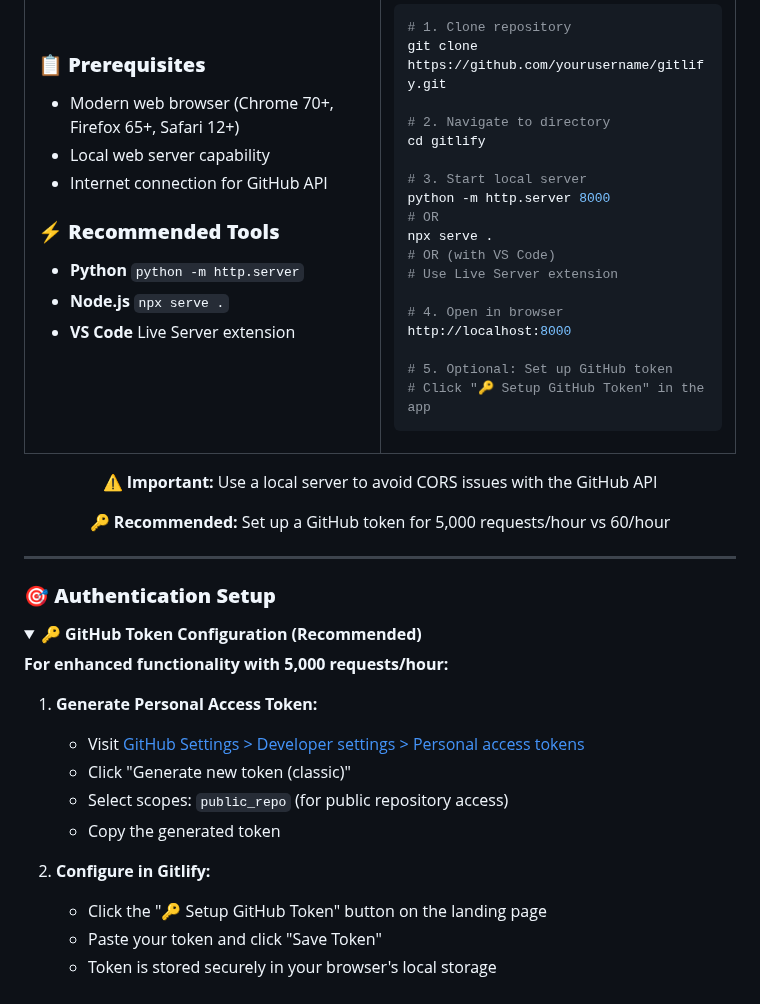
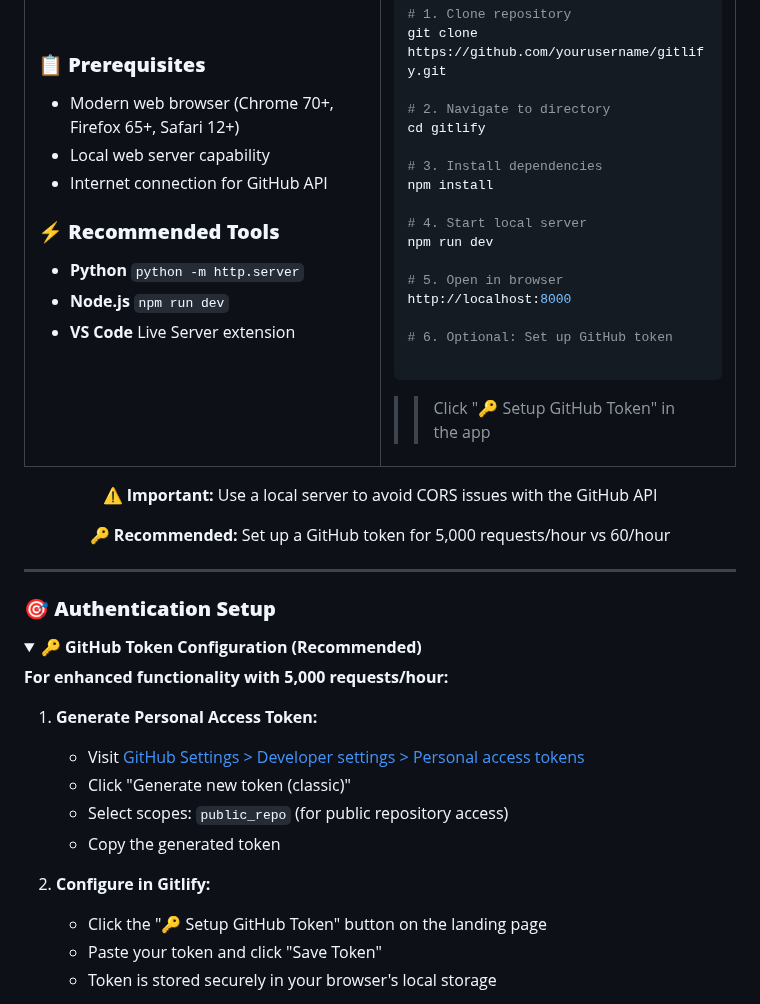
Before and after one commit to JonesKwameOsei/gitlify, a Markdown page: README.md, the part around one of its changes. Drawn GitHub-style; folded sections open.

Commit message:
Updated README.md: readme file updated with new functionalities.

````diff
--- a/README.md
+++ b/README.md
@@ -360,7 +360,7 @@ graph TD
 ### **⚡ Recommended Tools**
 
 - **Python** `python -m http.server`
-- **Node.js** `npx serve .`
+- **Node.js** `npm run dev`
 - **VS Code** Live Server extension
 
 </td>
@@ -375,19 +375,20 @@ git clone https://github.com/yourusername/gitlify.git
 # 2. Navigate to directory
 cd gitlify
 
-# 3. Start local server
-python -m http.server 8000
-# OR
-npx serve .
-# OR (with VS Code)
-# Use Live Server extension
+# 3. Install dependencies
+npm install
 
-# 4. Open in browser
+# 4. Start local server
+npm run dev
+
+# 5. Open in browser
 http://localhost:8000
 
-# 5. Optional: Set up GitHub token
-# Click "🔑 Setup GitHub Token" in the app
+# 6. Optional: Set up GitHub token
+
 ```
+
+> > Click "🔑 Setup GitHub Token" in the app
 
 </td>
 </tr>
@@ -411,12 +412,15 @@ http://localhost:8000
 **For enhanced functionality with 5,000 requests/hour:**
 
 1. **Generate Personal Access Token:**
-   - Visit [GitHub Settings > Developer settings > Personal access tokens](https://github.com/settings/tokens)
+
+   - Visit
+     [GitHub Settings > Developer settings > Personal access tokens](https://github.com/settings/tokens)
    - Click "Generate new token (classic)"
    - Select scopes: `public_repo` (for public repository access)
    - Copy the generated token
 
 2. **Configure in Gitlify:**
+
    - Click the "🔑 Setup GitHub Token" button on the landing page
    - Paste your token and click "Save Token"
    - Token is stored securely in your browser's local storage
````
Also changed, not shown: other parts of README.md (+16 -11 lines).
